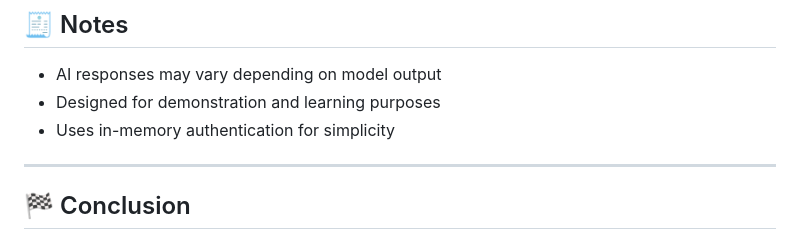
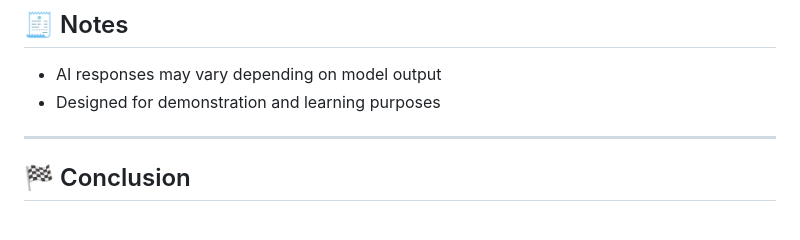
Before and after one commit to itu-shadow/pulsdesk-backend, a Markdown page: README.md, the part around one of its changes. Rendered like a GitHub page.

Commit message:
Updated README
adjusted formatting.

```diff
--- a/README.md
+++ b/README.md
@@ -166,7 +166,6 @@ com.adonis.pulsedesk
 
 * AI responses may vary depending on model output
 * Designed for demonstration and learning purposes
-* Uses in-memory authentication for simplicity
 
 ---
 
```
Also changed, not shown: other parts of README.md (+4 -4 lines).
